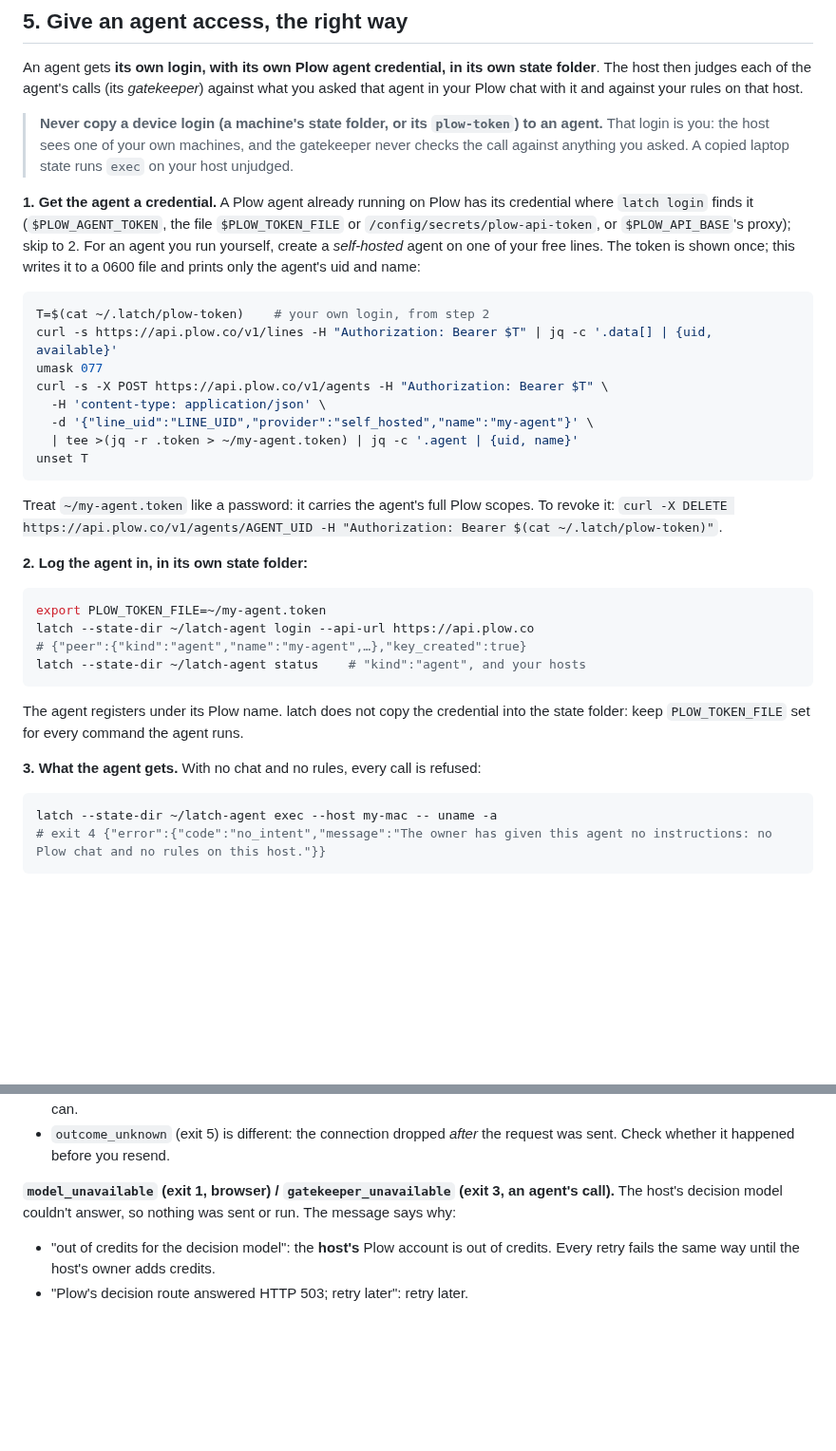
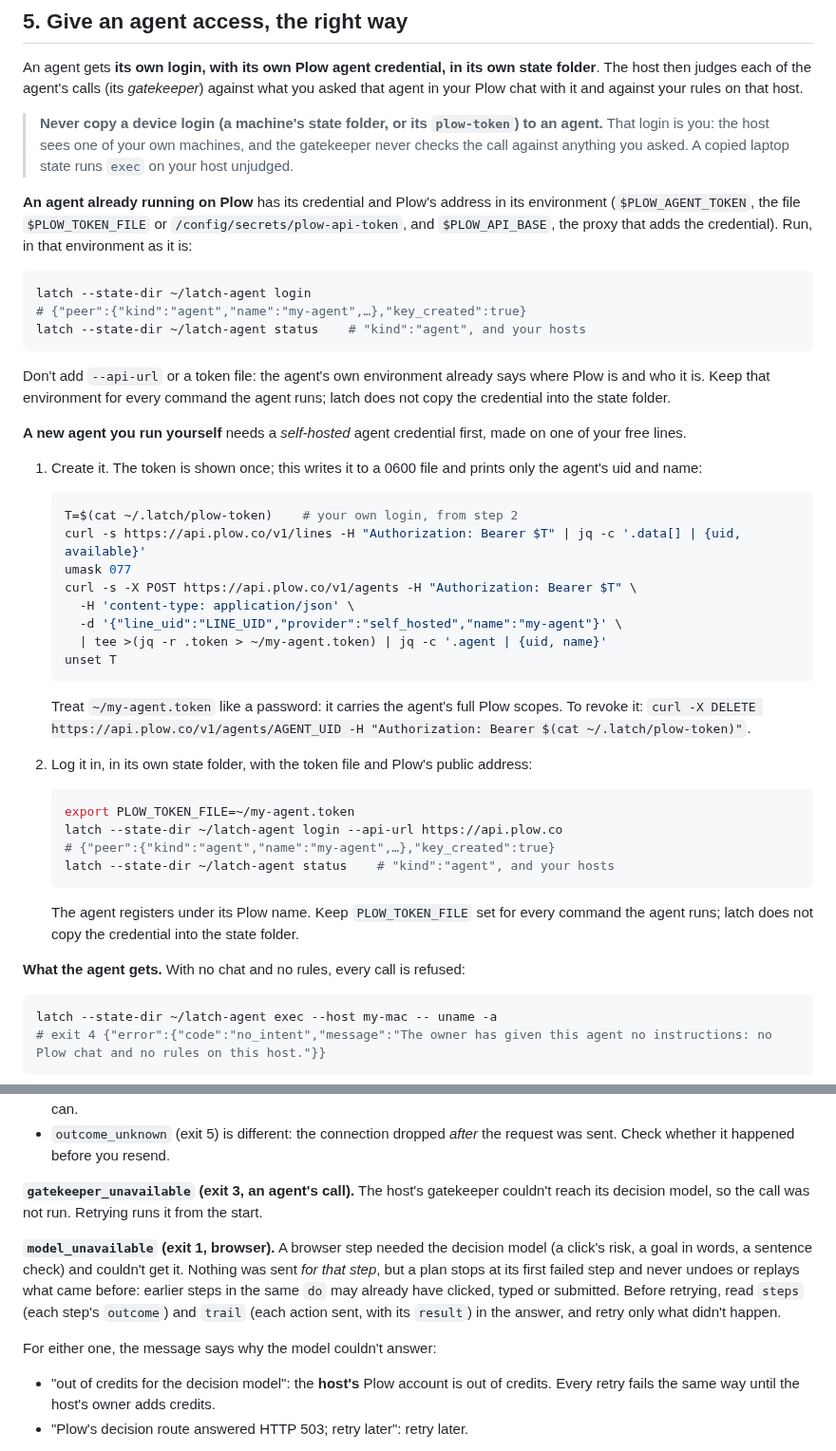
Before and after one commit to plow-pbc/latch-cli, a Markdown page: docs/GETTING-STARTED.md, 2 parts joined by grey strips. Shown at 95% size. Rendered like a GitHub page; blank space fills up the shorter version.

Commit message:
docs: guide review — an existing Plow agent logs in with its own environment; a browser model failure can follow completed steps
An agent already running on Plow runs plain `latch --state-dir ~/latch-agent
login` in its environment; the token file and the public URL are only for a
new self-hosted agent. gatekeeper_unavailable means the call did not run;
model_unavailable stops a browser plan after any steps before it, so the
guide says to read steps and trail before retrying.

Co-Authored-By: Claude Opus 5.5 <noreply@anthropic.com>
Claude-Session: https://claude.ai/code/session_01RA6z7UwCLWBMSdNSkh7x2R

````diff
--- a/docs/GETTING-STARTED.md
+++ b/docs/GETTING-STARTED.md
@@ -203,42 +203,57 @@ against your rules on that host.
 > own machines, and the gatekeeper never checks the call against anything you
 > asked. A copied laptop state runs `exec` on your host unjudged.
 
-**1. Get the agent a credential.** A Plow agent already running on Plow has
-its credential where `latch login` finds it (`$PLOW_AGENT_TOKEN`, the file
-`$PLOW_TOKEN_FILE` or `/config/secrets/plow-api-token`, or `$PLOW_API_BASE`'s
-proxy); skip to 2. For an agent you run yourself, create a *self-hosted*
-agent on one of your free lines. The token is shown once; this writes it to a
-0600 file and prints only the agent's uid and name:
+**An agent already running on Plow** has its credential and Plow's address
+in its environment (`$PLOW_AGENT_TOKEN`, the file `$PLOW_TOKEN_FILE` or
+`/config/secrets/plow-api-token`, and `$PLOW_API_BASE`, the proxy that adds the
+credential). Run, in that environment as it is:
 
 ```sh
-T=$(cat ~/.latch/plow-token)    # your own login, from step 2
-curl -s https://api.plow.co/v1/lines -H "Authorization: Bearer $T" | jq -c '.data[] | {uid, available}'
-umask 077
-curl -s -X POST https://api.plow.co/v1/agents -H "Authorization: Bearer $T" \
-  -H 'content-type: application/json' \
-  -d '{"line_uid":"LINE_UID","provider":"self_hosted","name":"my-agent"}' \
-  | tee >(jq -r .token > ~/my-agent.token) | jq -c '.agent | {uid, name}'
-unset T
-```
-
-Treat `~/my-agent.token` like a password: it carries the agent's full Plow
-scopes. To revoke it: `curl -X DELETE https://api.plow.co/v1/agents/AGENT_UID
--H "Authorization: Bearer $(cat ~/.latch/plow-token)"`.
-
-**2. Log the agent in, in its own state folder:**
-
-```sh
-export PLOW_TOKEN_FILE=~/my-agent.token
-latch --state-dir ~/latch-agent login --api-url https://api.plow.co
+latch --state-dir ~/latch-agent login
 # {"peer":{"kind":"agent","name":"my-agent",…},"key_created":true}
 latch --state-dir ~/latch-agent status    # "kind":"agent", and your hosts
 ```
 
-The agent registers under its Plow name. latch does not copy the credential
-into the state folder: keep `PLOW_TOKEN_FILE` set for every command the
-agent runs.
+Don't add `--api-url` or a token file: the agent's own environment already
+says where Plow is and who it is. Keep that environment for every command the
+agent runs; latch does not copy the credential into the state folder.
 
-**3. What the agent gets.** With no chat and no rules, every call is refused:
+**A new agent you run yourself** needs a *self-hosted* agent credential
+first, made on one of your free lines.
+
+1. Create it. The token is shown once; this writes it to a 0600 file and
+   prints only the agent's uid and name:
+
+   ```sh
+   T=$(cat ~/.latch/plow-token)    # your own login, from step 2
+   curl -s https://api.plow.co/v1/lines -H "Authorization: Bearer $T" | jq -c '.data[] | {uid, available}'
+   umask 077
+   curl -s -X POST https://api.plow.co/v1/agents -H "Authorization: Bearer $T" \
+     -H 'content-type: application/json' \
+     -d '{"line_uid":"LINE_UID","provider":"self_hosted","name":"my-agent"}' \
+     | tee >(jq -r .token > ~/my-agent.token) | jq -c '.agent | {uid, name}'
+   unset T
+   ```
+
+   Treat `~/my-agent.token` like a password: it carries the agent's full Plow
+   scopes. To revoke it: `curl -X DELETE https://api.plow.co/v1/agents/AGENT_UID
+   -H "Authorization: Bearer $(cat ~/.latch/plow-token)"`.
+
+2. Log it in, in its own state folder, with the token file and Plow's public
+   address:
+
+   ```sh
+   export PLOW_TOKEN_FILE=~/my-agent.token
+   latch --state-dir ~/latch-agent login --api-url https://api.plow.co
+   # {"peer":{"kind":"agent","name":"my-agent",…},"key_created":true}
+   latch --state-dir ~/latch-agent status    # "kind":"agent", and your hosts
+   ```
+
+   The agent registers under its Plow name. Keep `PLOW_TOKEN_FILE` set for
+   every command the agent runs; latch does not copy the credential into the
+   state folder.
+
+**What the agent gets.** With no chat and no rules, every call is refused:
 
 ```sh
 latch --state-dir ~/latch-agent exec --host my-mac -- uname -a
@@ -277,9 +292,19 @@ sent".**
 - `outcome_unknown` (exit 5) is different: the connection dropped *after* the
   request was sent. Check whether it happened before you resend.
 
-**`model_unavailable` (exit 1, browser) / `gatekeeper_unavailable` (exit 3,
-an agent's call).** The host's decision model couldn't answer, so nothing was
-sent or run. The message says why:
+**`gatekeeper_unavailable` (exit 3, an agent's call).** The host's
+gatekeeper couldn't reach its decision model, so the call was not run.
+Retrying runs it from the start.
+
+**`model_unavailable` (exit 1, browser).** A browser step needed the decision
+model (a click's risk, a goal in words, a sentence check) and couldn't get it.
+Nothing was sent *for that step*, but a plan stops at its first failed step
+and never undoes or replays what came before: earlier steps in the same `do`
+may already have clicked, typed or submitted. Before retrying, read `steps`
+(each step's `outcome`) and `trail` (each action sent, with its `result`) in
+the answer, and retry only what didn't happen.
+
+For either one, the message says why the model couldn't answer:
 - "out of credits for the decision model": the **host's** Plow account is out
   of credits. Every retry fails the same way until the host's owner adds
   credits.
````
